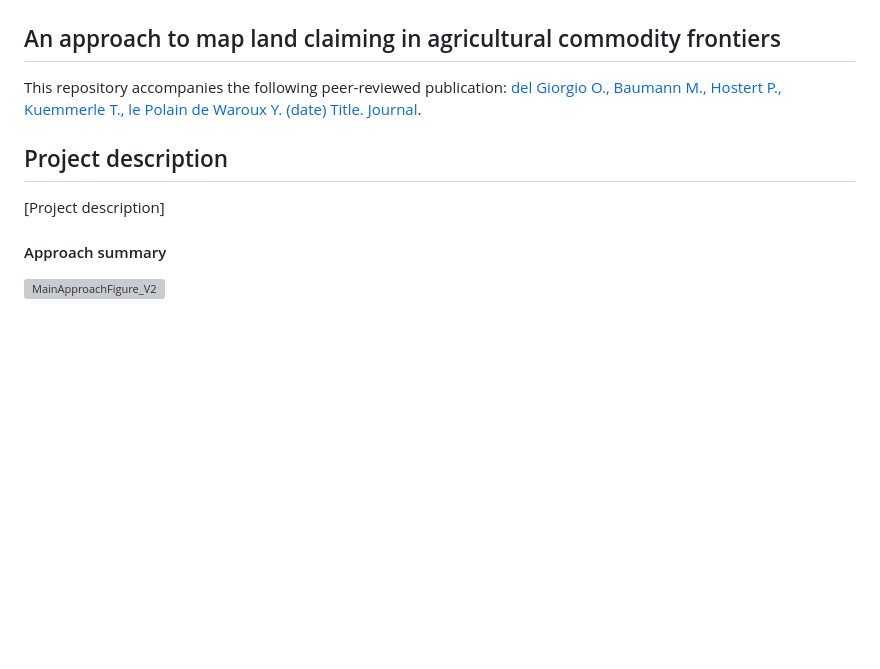
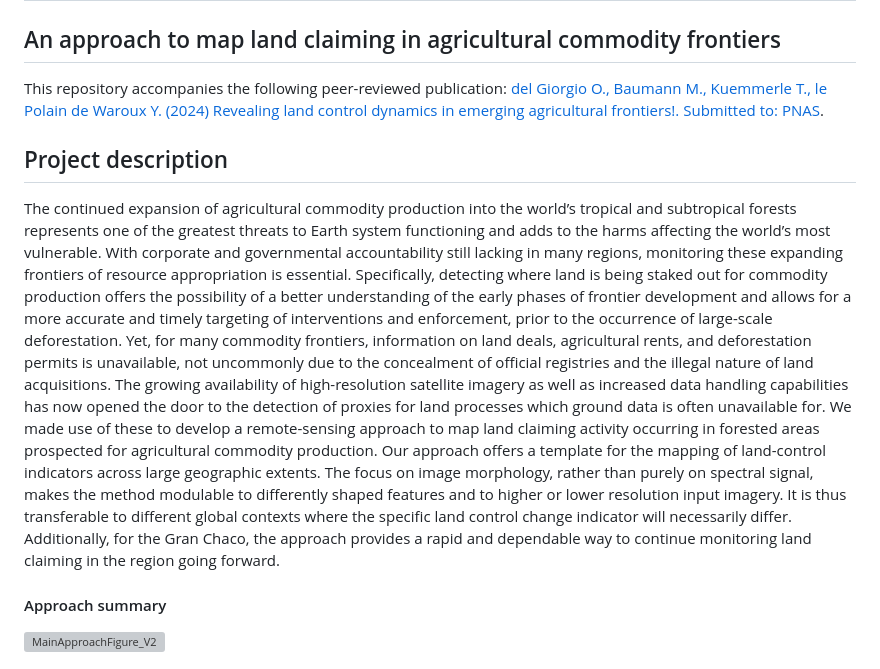
Before and after one commit to odelgi/LandClaiming_analysis, a Markdown page: README.md, the part around the change. GitHub-like rendering; blank space fills up the shorter version; grey boxes are pictures that could not be loaded.

```diff
--- a/README.md
+++ b/README.md
@@ -3,10 +3,14 @@
 ## An approach to map land claiming in agricultural commodity frontiers
 
 This repository accompanies the following peer-reviewed publication:
-[del Giorgio O., Baumann M., Hostert P., Kuemmerle T., le Polain de Waroux Y. (date) Title. Journal](Link).
+[del Giorgio O., Baumann M., Kuemmerle T., le Polain de Waroux Y. (2024) Revealing land control dynamics in emerging agricultural frontiers!. Submitted to: PNAS](Link).
 
 ## Project description
-[Project description]
+The continued expansion of agricultural commodity production into the world’s tropical and subtropical forests represents one of the greatest threats to Earth system functioning and adds to the harms affecting the world’s most vulnerable. With corporate and governmental accountability still lacking in many regions, monitoring these expanding frontiers of resource appropriation is essential. Specifically, detecting where land is being staked out for commodity production offers the possibility of a better understanding of the early phases of frontier development and allows for a more accurate and timely targeting of interventions and enforcement, prior to the occurrence of large-scale deforestation. Yet, for many commodity frontiers, information on land deals, agricultural rents, and deforestation permits is unavailable, not uncommonly due to the concealment of official registries and the illegal nature of land acquisitions.
+The growing availability of high-resolution satellite imagery as well as increased data handling capabilities has now opened the door to the detection of proxies for land processes which ground data is often unavailable for. We made use of these to develop a remote-sensing approach to map land claiming activity occurring in forested areas prospected for agricultural commodity production.
+Our approach offers a template for the mapping of land-control indicators across large geographic extents. The focus on image morphology, rather than purely on spectral signal, makes the method modulable to differently shaped features and to higher or lower resolution input imagery. It is thus transferable to different global contexts where the specific land control change indicator will necessarily differ.
+Additionally, for the Gran Chaco, the approach provides a rapid and dependable way to continue monitoring land claiming in the region going forward.
+
 #### Approach summary
 ![MainApproachFigure_V2](https://github.com/odelgi/Demarcation_analysis/assets/61065884/e0d2f379-0fa2-406e-b340-1627fc543708)
 ## Getting Started
```
